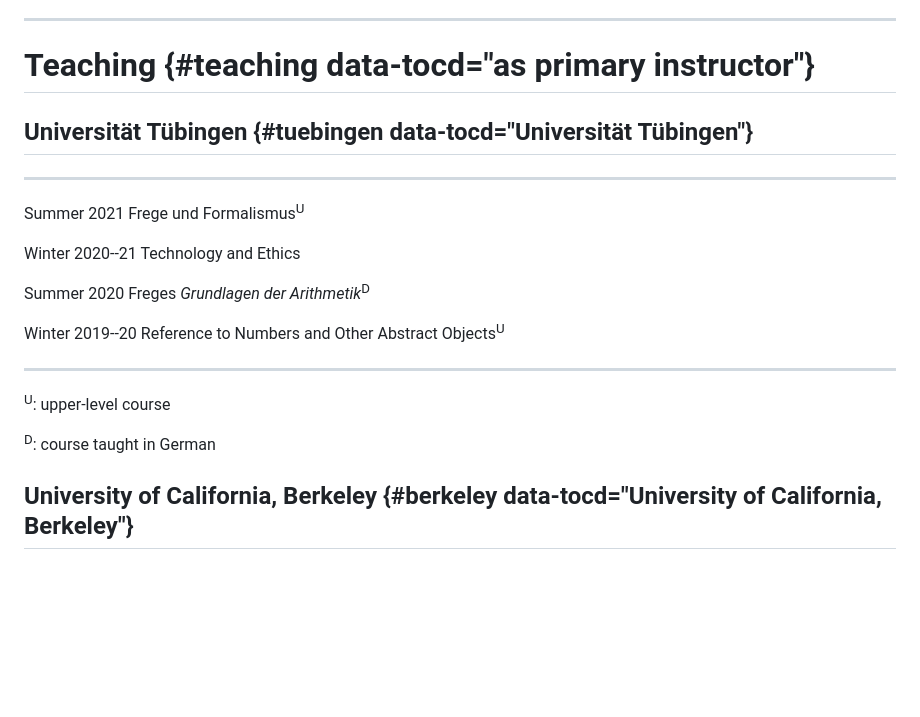
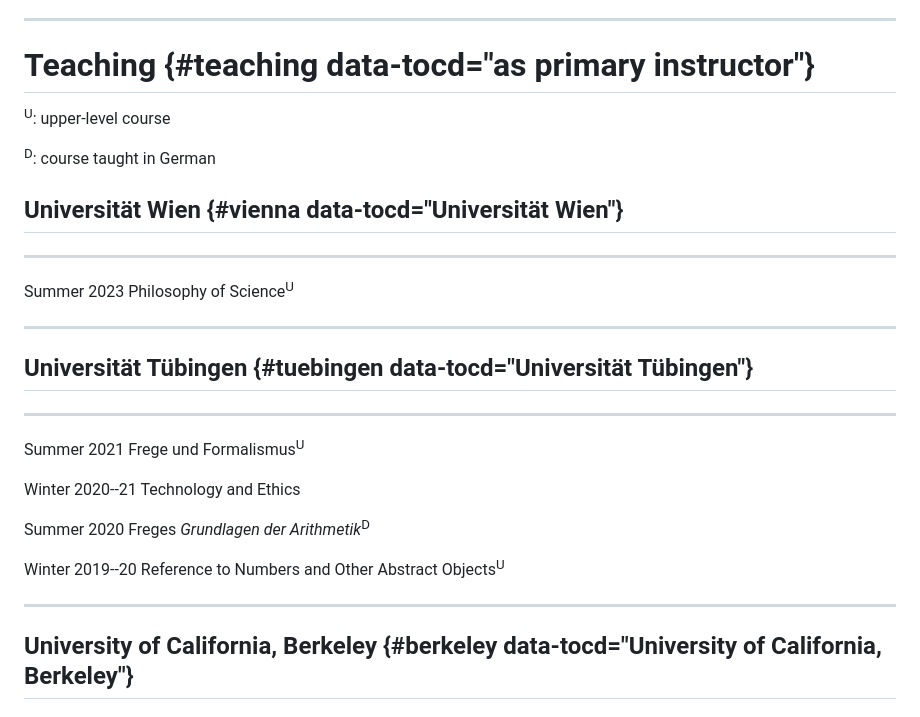
Before and after one commit to wyleyr/recursewithless-site, a Markdown page: cv.md, the part around one of its changes. Rendered like a GitHub page; blank space fills up the shorter version.

```diff
--- a/cv.md
+++ b/cv.md
@@ -300,6 +307,15 @@ Under review.
 
 # Teaching {#teaching data-tocd="as primary instructor"}
 
+<sup>U</sup>: upper-level course
+
+<sup>D</sup>: course taught in German
+
+## Universität Wien {#vienna data-tocd="Universität Wien"}
+----------------- ----------------------------------------------------------
+Summer 2023       Philosophy of Science<sup>U</sup>
+----------------- ----------------------------------------------------------
+
 ## Universität Tübingen {#tuebingen data-tocd="Universität Tübingen"}
 
 ----------------- ----------------------------------------------------------
@@ -311,10 +327,6 @@ Summer 2020       Freges *Grundlagen der Arithmetik*<sup>D</sup>
 
 Winter 2019--20   Reference to Numbers and Other Abstract Objects<sup>U</sup>
 ----------------- ----------------------------------------------------------
-
-<sup>U</sup>: upper-level course
-
-<sup>D</sup>: course taught in German
 
 ## University of California, Berkeley {#berkeley data-tocd="University of California, Berkeley"}
 
```
Also changed, not shown: other parts of cv.md (+14 -7 lines), cv4pdf.md (+23 -10 lines).
